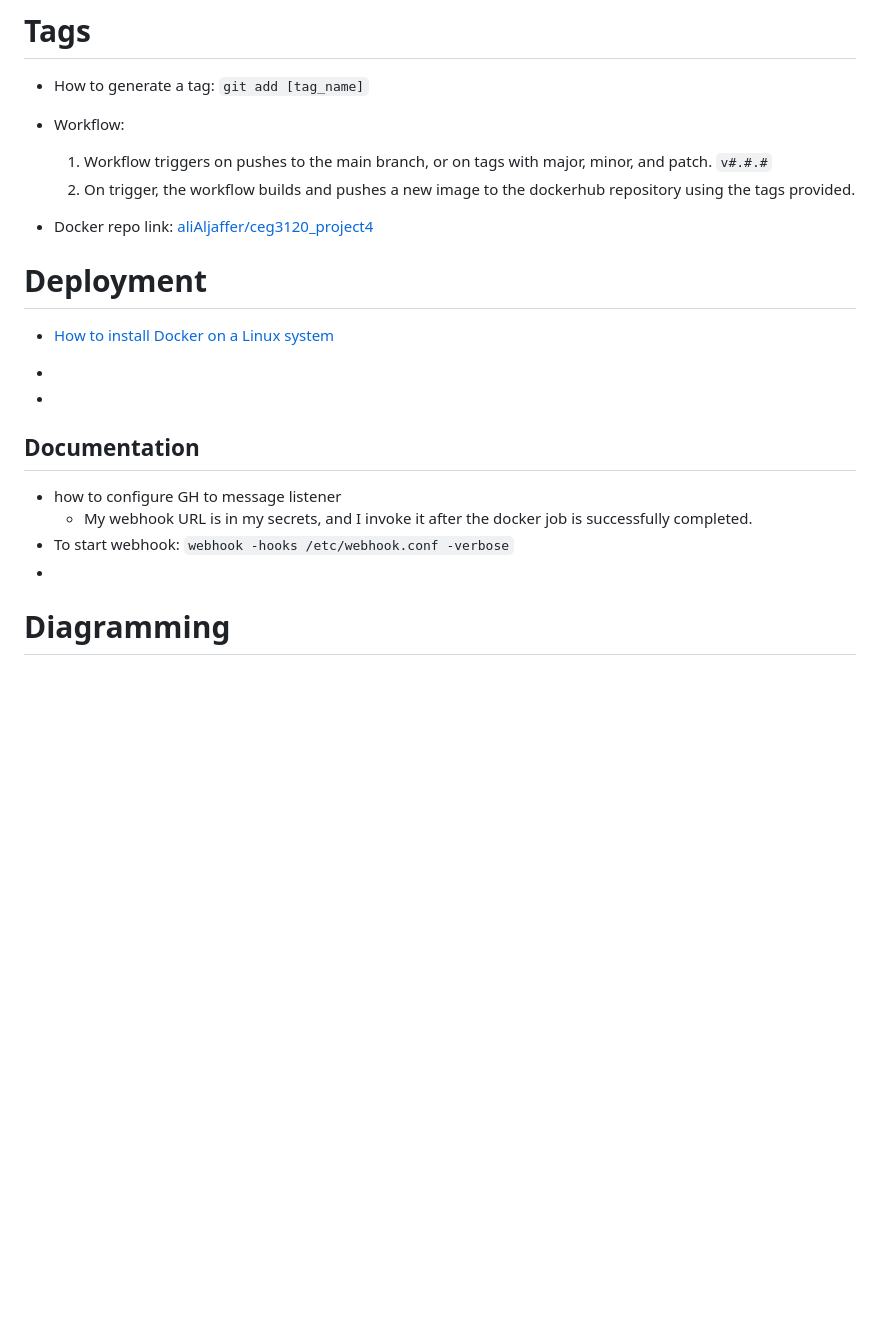
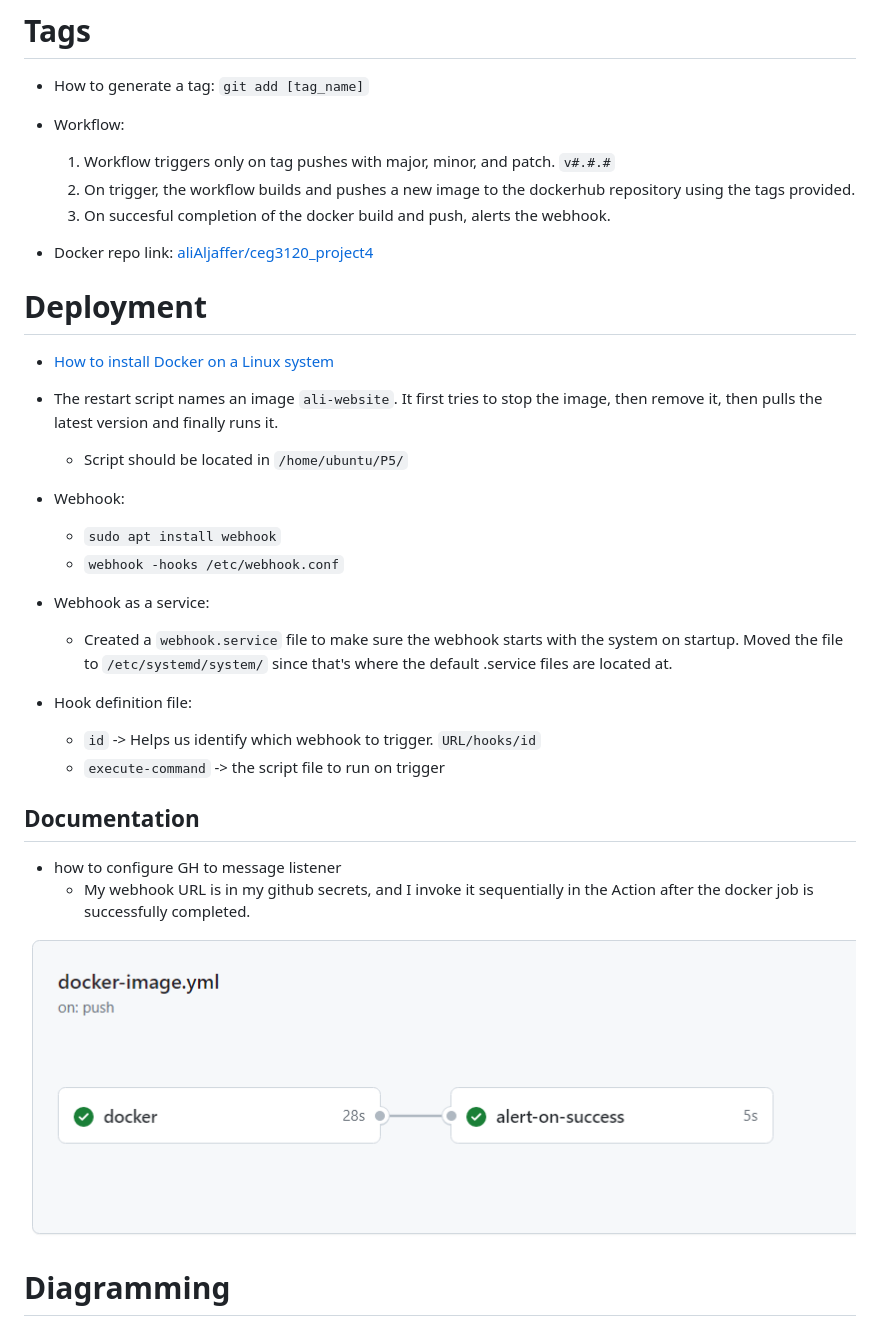
Before and after one commit to WSU-kduncan/3120-cicd-aliAljaffer, a Markdown page: README-CD.md, the part around the change. Drawn GitHub-style; pictures changed too: imgs/action.png (added); blank space fills up the shorter version.

Commit message:
Only diagram left

```diff
--- a/README-CD.md
+++ b/README-CD.md
@@ -12,8 +12,9 @@
 
 - Workflow:
 
-  1. Workflow triggers on pushes to the main branch, or on tags with major, minor, and patch. `v#.#.#`
+  1. Workflow triggers only on tag pushes with major, minor, and patch. `v#.#.#`
   2. On trigger, the workflow builds and pushes a new image to the dockerhub repository using the tags provided.
+  3. On succesful completion of the docker build and push, alerts the webhook.
 
 - Docker repo link: [aliAljaffer/ceg3120_project4](https://hub.docker.com/repository/docker/alialjaffer/ceg3120_project4/general)
 
@@ -21,15 +22,28 @@
 
 - [How to install Docker on a Linux system](https://docs.docker.com/engine/install/ubuntu/#install-using-the-repository)
 
--
+- The restart script names an image `ali-website`. It first tries to stop the image, then remove it, then pulls the latest version and finally runs it.
 
--
+  - Script should be located in `/home/ubuntu/P5/`
+
+- Webhook:
+
+  - `sudo apt install webhook`
+  - `webhook -hooks /etc/webhook.conf`
+
+- Webhook as a service:
+
+  - Created a `webhook.service` file to make sure the webhook starts with the system on startup. Moved the file to `/etc/systemd/system/` since that's where the default .service files are located at.
+
+- Hook definition file:
+  - `id` -> Helps us identify which webhook to trigger. `URL/hooks/id`
+  - `execute-command` -> the script file to run on trigger
 
 ## Documentation
 
 - how to configure GH to message listener
-  - My webhook URL is in my secrets, and I invoke it after the docker job is successfully completed.
-- To start webhook: `webhook -hooks /etc/webhook.conf -verbose`
--
+  - My webhook URL is in my github secrets, and I invoke it sequentially in the Action after the docker job is successfully completed.
+
+![Sequential jobs](imgs/action.png)
 
 # Diagramming
```
